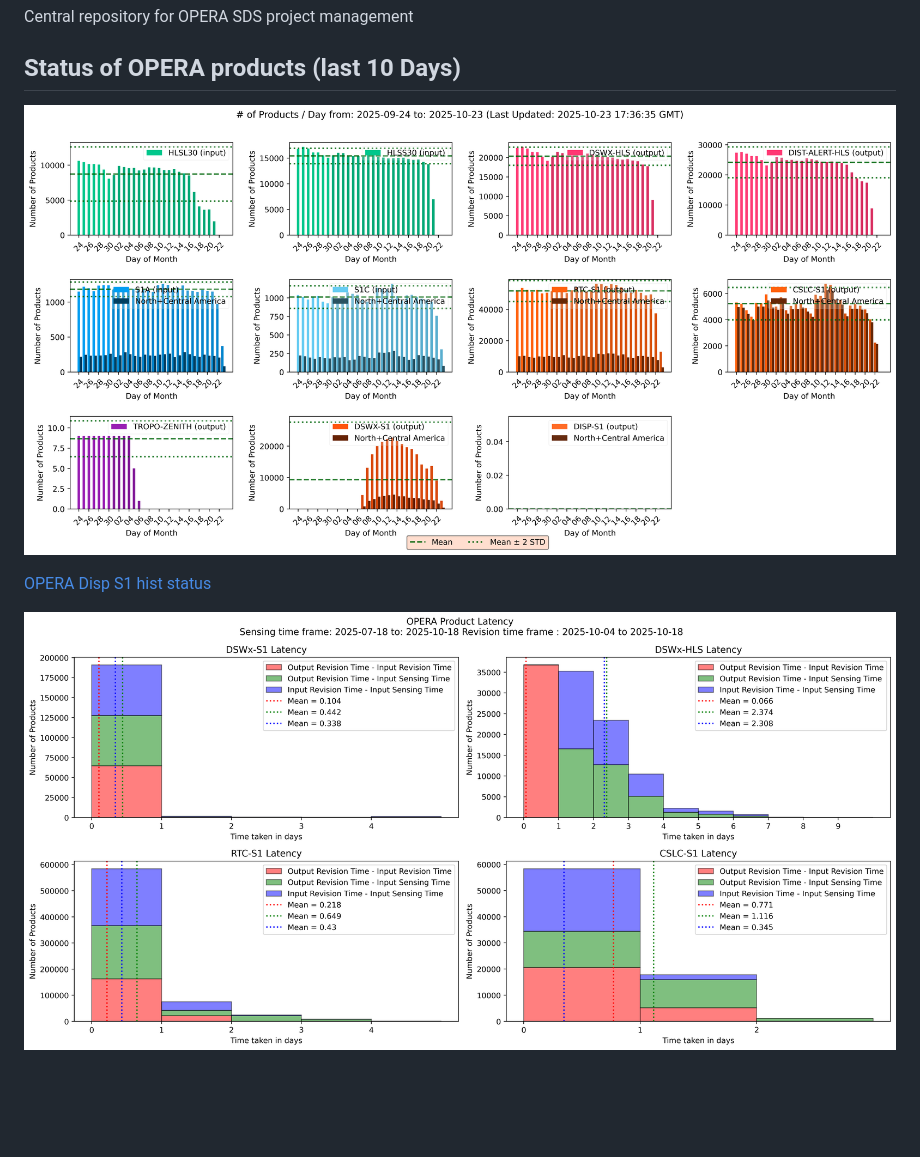
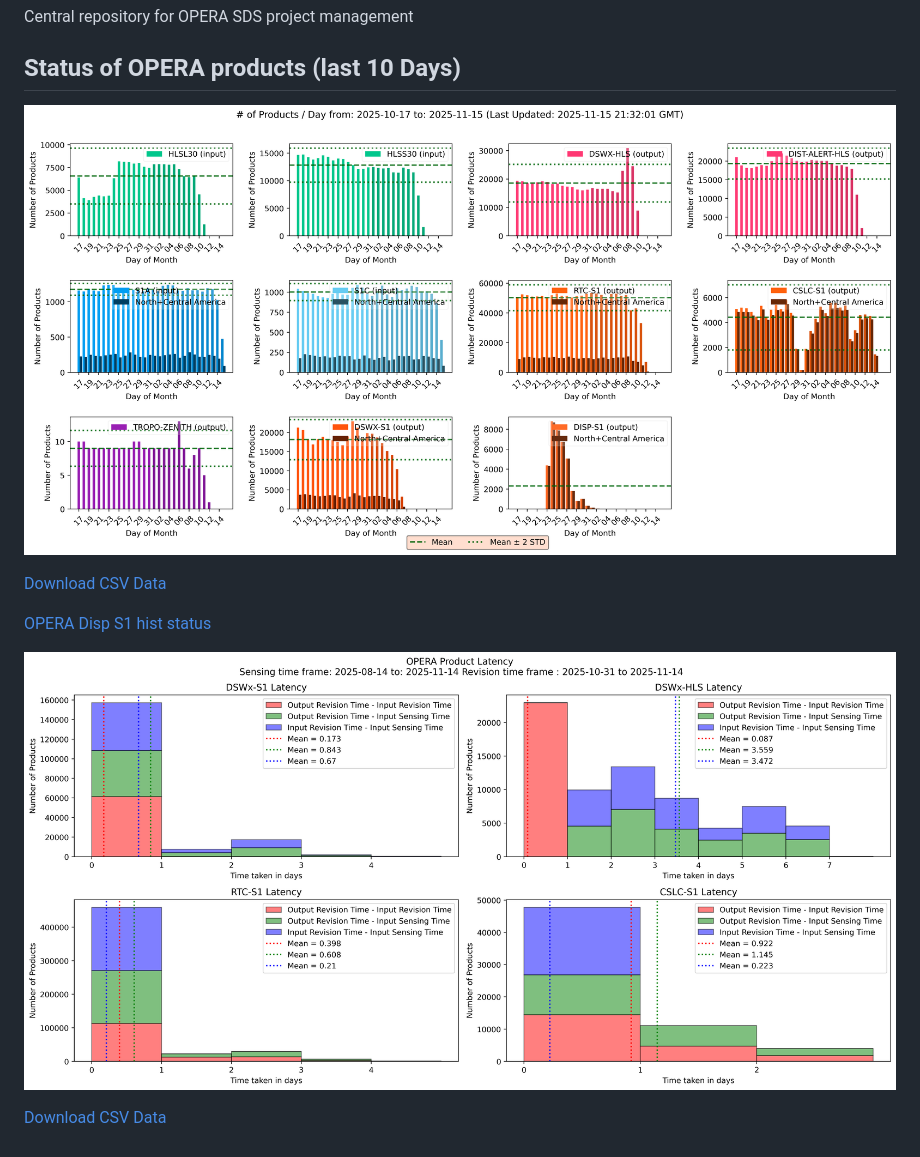
Before and after one commit to nasa/opera-sds, a Markdown page: README.md, the part around the change. Drawn GitHub-style; pictures changed too: monitoring/opera_daily_products_query.png, monitoring/opera_latency_query.png; blank space fills up the shorter version.

Commit message:
Add CSV data export for both monitoring scripts and update github actions accordingly Fixes #120

```diff
--- a/README.md
+++ b/README.md
@@ -6,6 +6,10 @@ Central repository for OPERA SDS project management
 
 ![OPERA Daily Products](monitoring/opera_daily_products_query.png)
 
+[Download CSV Data](monitoring/opera_daily_products_query.csv)
+
 [OPERA Disp S1 hist status](https://opera-pst-rs-pop1.s3.us-west-2.amazonaws.com/processing_status/DISP_S1/opera_disp_s1_hist_status-ops.html)
 
 ![OPERA Products Latency ](monitoring/opera_latency_query.png)
+
+[Download CSV Data](monitoring/opera_latency_query.csv)
```
Also changed, not shown: 8 other files.
